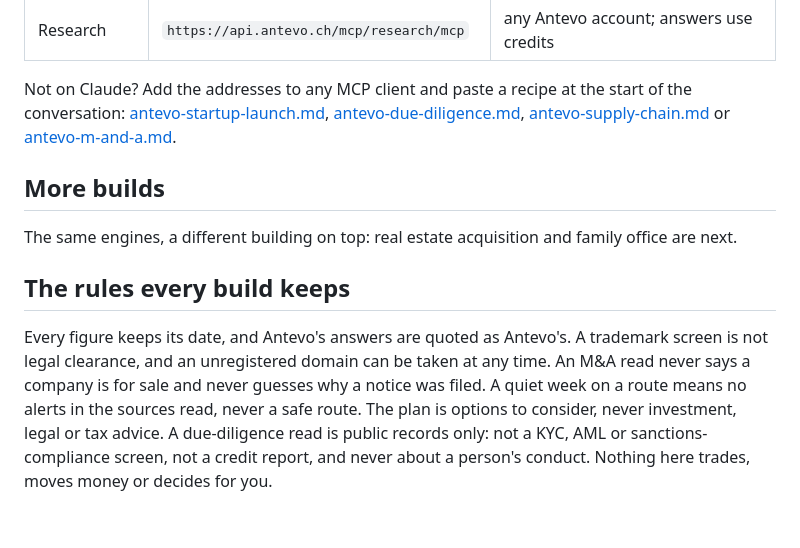
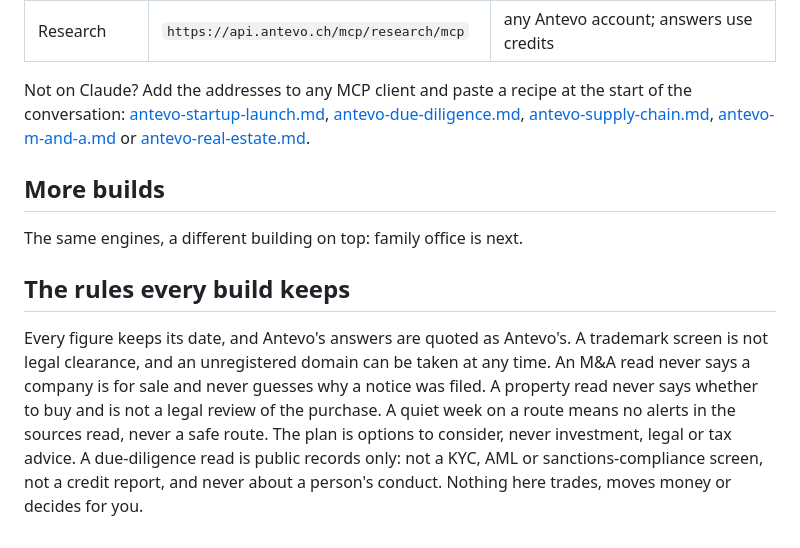
Before and after one commit to ANTEVO-CH/plugins, a Markdown page: plugins/antevo-build/README.md, the part around one of its changes. Rendered like a GitHub page.

```diff
--- a/plugins/antevo-build/README.md
+++ b/plugins/antevo-build/README.md
@@ -139,17 +164,17 @@ evidence and source), `links`, `roadmap` and `watch`. `index.html?w=due-diligenc
 Not on Claude? Add the addresses to any MCP client and paste a recipe at the start of the
 conversation: [antevo-startup-launch.md](https://antevo.ch/mcp/build/antevo-startup-launch.md),
 [antevo-due-diligence.md](https://antevo.ch/mcp/build/due-diligence/antevo-due-diligence.md),
-[antevo-supply-chain.md](https://antevo.ch/mcp/build/supply-chain/antevo-supply-chain.md) or
-[antevo-m-and-a.md](https://antevo.ch/mcp/build/m-and-a/antevo-m-and-a.md).
+[antevo-supply-chain.md](https://antevo.ch/mcp/build/supply-chain/antevo-supply-chain.md),
+[antevo-m-and-a.md](https://antevo.ch/mcp/build/m-and-a/antevo-m-and-a.md) or
+[antevo-real-estate.md](https://antevo.ch/mcp/build/real-estate/antevo-real-estate.md).
 
 ## More builds
 
-The same engines, a different building on top: real estate acquisition and family office
-are next.
+The same engines, a different building on top: family office is next.
 
 ## The rules every build keeps
 
 Every figure keeps its date, and Antevo's answers are quoted as Antevo's. A trademark screen is
-not legal clearance, and an unregistered domain can be taken at any time. An M&A read never says a company is for sale and never guesses why a notice was filed. A quiet week on a route means no alerts in the sources read, never a safe route. The plan is options to
+not legal clearance, and an unregistered domain can be taken at any time. An M&A read never says a company is for sale and never guesses why a notice was filed. A property read never says whether to buy and is not a legal review of the purchase. A quiet week on a route means no alerts in the sources read, never a safe route. The plan is options to
 consider, never investment, legal or tax advice. A due-diligence read is public records only:
 not a KYC, AML or sanctions-compliance screen, not a credit report, and never about a person's conduct. Nothing here trades, moves money or decides for you.
```
Also changed, not shown: other parts of plugins/antevo-build/README.md (+27 -2 lines), CHANGELOG.md (+12 -0 lines), README.md (+12 -7 lines), assets/builds-dark.png, assets/builds-light.png, assets/cover-plugins-dark.png, assets/cover-plugins-light.png, assets/plugins-dark.png, assets/plugins-light.png, 5 other files.
